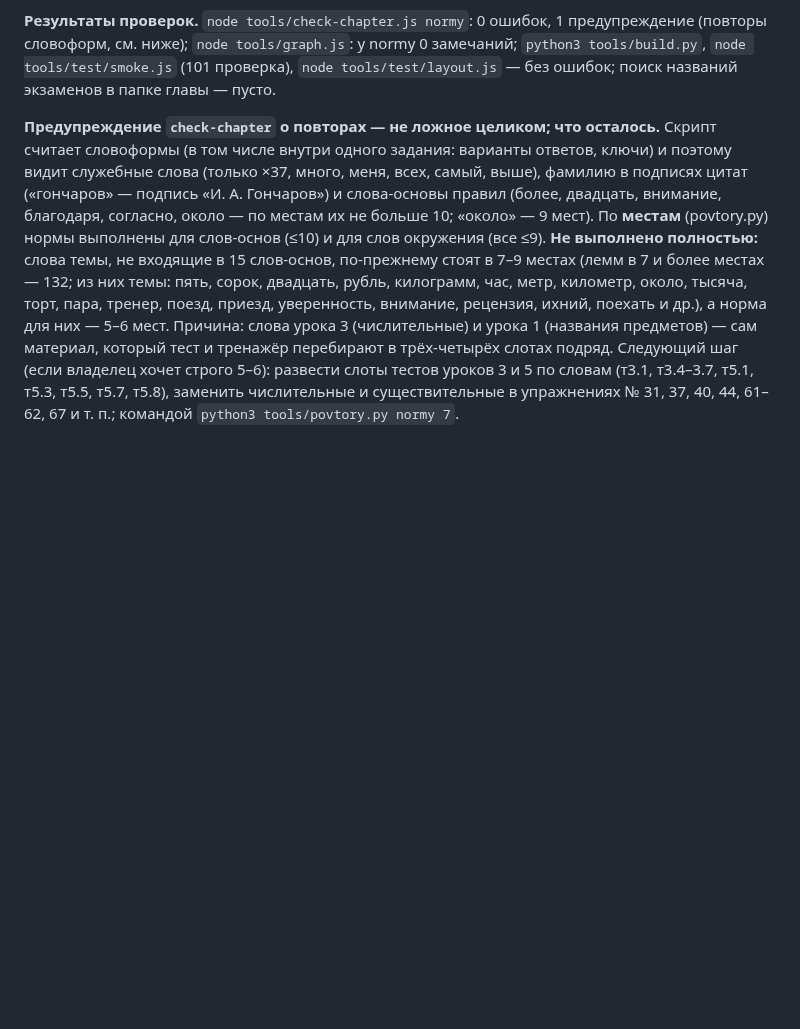
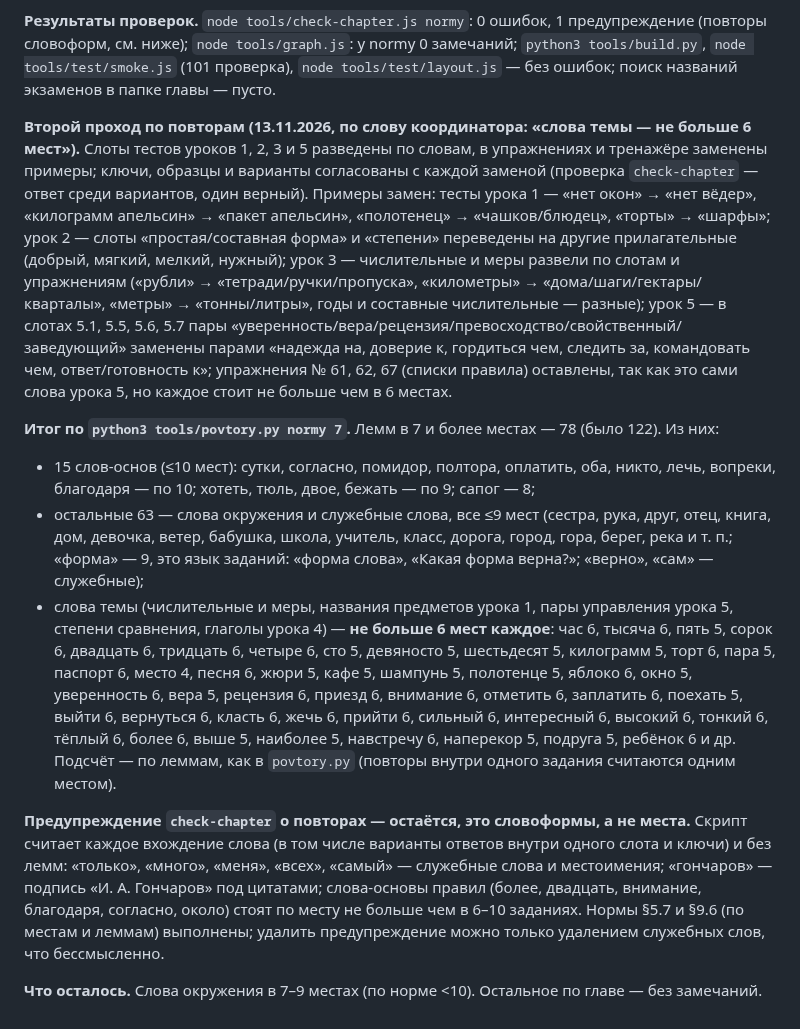
Before and after one commit to veracerkof-debug/Practice-app-3, a Markdown page: docs/plans/normy.md, the part around the change. Rendered like a GitHub page; blank space fills up the shorter version.

Commit message:
Грамматические нормы: второй проход по повторам; остальные главы в работе
Co-Authored-By: Claude Sonnet 5.5 <noreply@anthropic.com>
Claude-Session: https://claude.ai/code/session_018HWw5w8h3GiwmPk1beyYJQ

```diff
--- a/docs/plans/normy.md
+++ b/docs/plans/normy.md
@@ -250,4 +250,13 @@
 
 **Результаты проверок.** `node tools/check-chapter.js normy`: 0 ошибок, 1 предупреждение (повторы словоформ, см. ниже); `node tools/graph.js`: у normy 0 замечаний; `python3 tools/build.py`, `node tools/test/smoke.js` (101 проверка), `node tools/test/layout.js` — без ошибок; поиск названий экзаменов в папке главы — пусто.
 
-**Предупреждение `check-chapter` о повторах — не ложное целиком; что осталось.** Скрипт считает словоформы (в том числе внутри одного задания: варианты ответов, ключи) и поэтому видит служебные слова (только ×37, много, меня, всех, самый, выше), фамилию в подписях цитат («гончаров» — подпись «И. А. Гончаров») и слова-основы правил (более, двадцать, внимание, благодаря, согласно, около — по местам их не больше 10; «около» — 9 мест). По **местам** (povtory.py) нормы выполнены для слов-основ (≤10) и для слов окружения (все ≤9). **Не выполнено полностью:** слова темы, не входящие в 15 слов-основ, по-прежнему стоят в 7–9 местах (лемм в 7 и более местах — 132; из них темы: пять, сорок, двадцать, рубль, килограмм, час, метр, километр, около, тысяча, торт, пара, тренер, поезд, приезд, уверенность, внимание, рецензия, ихний, поехать и др.), а норма для них — 5–6 мест. Причина: слова урока 3 (числительные) и урока 1 (названия предметов) — сам материал, который тест и тренажёр перебирают в трёх-четырёх слотах подряд. Следующий шаг (если владелец хочет строго 5–6): развести слоты тестов уроков 3 и 5 по словам (т3.1, т3.4–3.7, т5.1, т5.3, т5.5, т5.7, т5.8), заменить числительные и существительные в упражнениях № 31, 37, 40, 44, 61–62, 67 и т. п.; командой `python3 tools/povtory.py normy 7`.
+**Второй проход по повторам (13.11.2026, по слову координатора: «слова темы — не больше 6 мест»).** Слоты тестов уроков 1, 2, 3 и 5 разведены по словам, в упражнениях и тренажёре заменены примеры; ключи, образцы и варианты согласованы с каждой заменой (проверка `check-chapter` — ответ среди вариантов, один верный). Примеры замен: тесты урока 1 — «нет окон» → «нет вёдер», «килограмм апельсин» → «пакет апельсин», «полотенец» → «чашков/блюдец», «торты» → «шарфы»; урок 2 — слоты «простая/составная форма» и «степени» переведены на другие прилагательные (добрый, мягкий, мелкий, нужный); урок 3 — числительные и меры развели по слотам и упражнениям («рубли» → «тетради/ручки/пропуска», «километры» → «дома/шаги/гектары/кварталы», «метры» → «тонны/литры», годы и составные числительные — разные); урок 5 — в слотах 5.1, 5.5, 5.6, 5.7 пары «уверенность/вера/рецензия/превосходство/свойственный/заведующий» заменены парами «надежда на, доверие к, гордиться чем, следить за, командовать чем, ответ/готовность к»; упражнения № 61, 62, 67 (списки правила) оставлены, так как это сами слова урока 5, но каждое стоит не больше чем в 6 местах.
+
+**Итог по `python3 tools/povtory.py normy 7`.** Лемм в 7 и более местах — 78 (было 122). Из них:
+- 15 слов-основ (≤10 мест): сутки, согласно, помидор, полтора, оплатить, оба, никто, лечь, вопреки, благодаря — по 10; хотеть, тюль, двое, бежать — по 9; сапог — 8;
+- остальные 63 — слова окружения и служебные слова, все ≤9 мест (сестра, рука, друг, отец, книга, дом, девочка, ветер, бабушка, школа, учитель, класс, дорога, город, гора, берег, река и т. п.; «форма» — 9, это язык заданий: «форма слова», «Какая форма верна?»; «верно», «сам» — служебные);
+- слова темы (числительные и меры, названия предметов урока 1, пары управления урока 5, степени сравнения, глаголы урока 4) — **не больше 6 мест каждое**: час 6, тысяча 6, пять 5, сорок 6, двадцать 6, тридцать 6, четыре 6, сто 5, девяносто 5, шестьдесят 5, килограмм 5, торт 6, пара 5, паспорт 6, место 4, песня 6, жюри 5, кафе 5, шампунь 5, полотенце 5, яблоко 6, окно 5, уверенность 6, вера 5, рецензия 6, приезд 6, внимание 6, отметить 6, заплатить 6, поехать 5, выйти 6, вернуться 6, класть 6, жечь 6, прийти 6, сильный 6, интересный 6, высокий 6, тонкий 6, тёплый 6, более 6, выше 5, наиболее 5, навстречу 6, наперекор 5, подруга 5, ребёнок 6 и др. Подсчёт — по леммам, как в `povtory.py` (повторы внутри одного задания считаются одним местом).
+
+**Предупреждение `check-chapter` о повторах — остаётся, это словоформы, а не места.** Скрипт считает каждое вхождение слова (в том числе варианты ответов внутри одного слота и ключи) и без лемм: «только», «много», «меня», «всех», «самый» — служебные слова и местоимения; «гончаров» — подпись «И. А. Гончаров» под цитатами; слова-основы правил (более, двадцать, внимание, благодаря, согласно, около) стоят по месту не больше чем в 6–10 заданиях. Нормы §5.7 и §9.6 (по местам и леммам) выполнены; удалить предупреждение можно только удалением служебных слов, что бессмысленно.
+
+**Что осталось.** Слова окружения в 7–9 местах (по норме <10). Остальное по главе — без замечаний.
```
